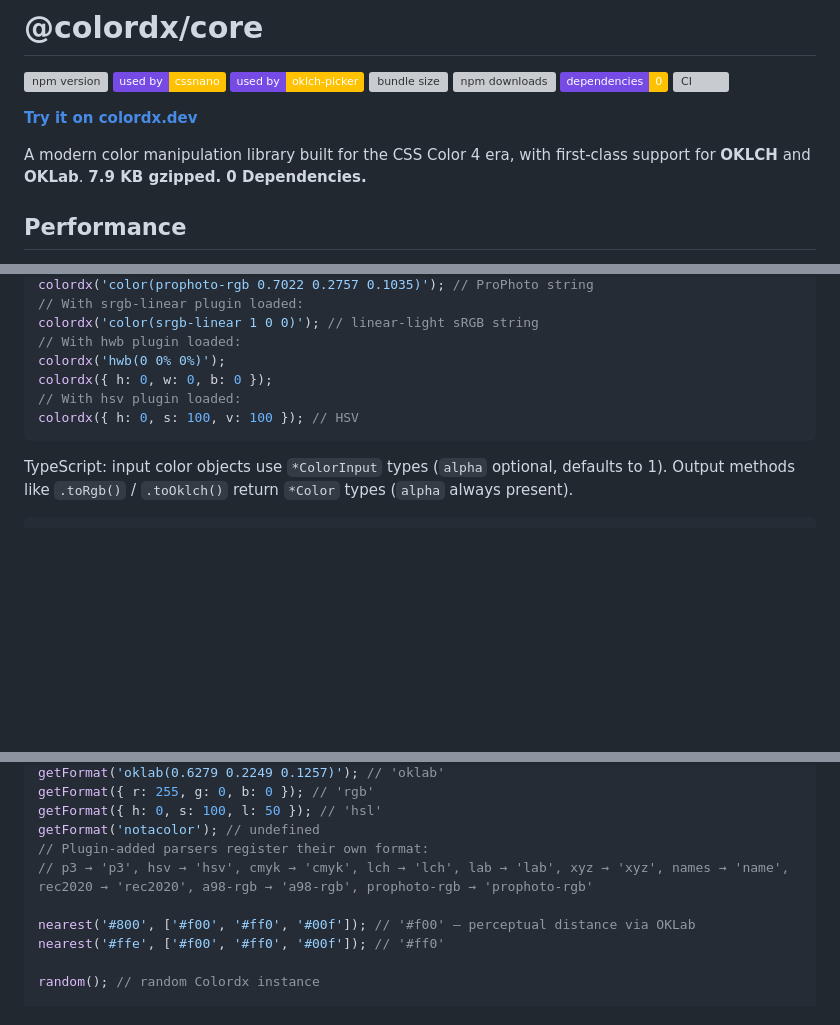
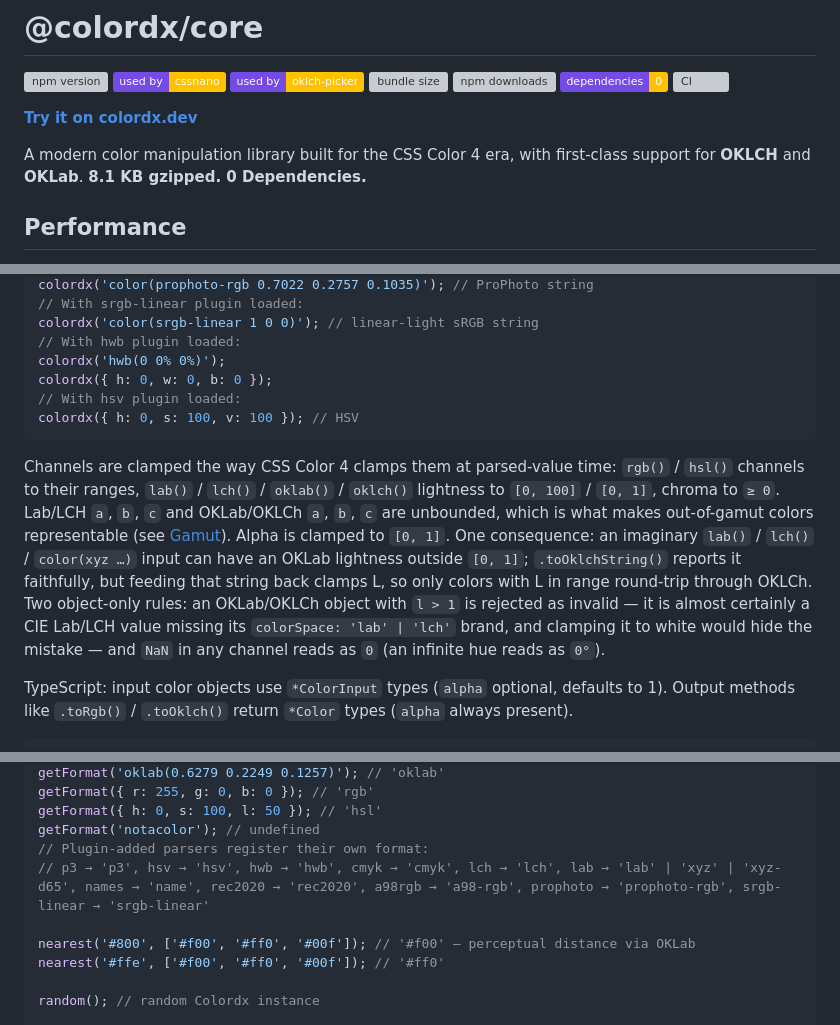
Before and after one commit to dkryaklin/colordx, a Markdown page: README.md, 3 parts joined by grey strips. GitHub-like rendering; badges without logos; blank space fills up the shorter version; grey boxes are pictures that could not be loaded.

````diff
--- a/README.md
+++ b/README.md
@@ -14,7 +14,7 @@
 
 **[Try it on colordx.dev](https://colordx.dev)**
 
-A modern color manipulation library built for the CSS Color 4 era, with first-class support for **OKLCH** and **OKLab**. **7.9 KB gzipped. 0 Dependencies.**
+A modern color manipulation library built for the CSS Color 4 era, with first-class support for **OKLCH** and **OKLab**. **8.1 KB gzipped. 0 Dependencies.**
 
 ## Performance
 
@@ -111,6 +111,8 @@ colordx({ h: 0, w: 0, b: 0 });
 colordx({ h: 0, s: 100, v: 100 }); // HSV
 ```
 
+Channels are clamped the way CSS Color 4 clamps them at parsed-value time: `rgb()` / `hsl()` channels to their ranges, `lab()` / `lch()` / `oklab()` / `oklch()` lightness to `[0, 100]` / `[0, 1]`, chroma to `≥ 0`. Lab/LCH `a`, `b`, `c` and OKLab/OKLCh `a`, `b`, `c` are unbounded, which is what makes out-of-gamut colors representable (see [Gamut](#gamut)). Alpha is clamped to `[0, 1]`. One consequence: an imaginary `lab()` / `lch()` / `color(xyz …)` input can have an OKLab lightness outside `[0, 1]`; `.toOklchString()` reports it faithfully, but feeding that string back clamps L, so only colors with L in range round-trip through OKLCh. Two object-only rules: an OKLab/OKLCh object with `l > 1` is rejected as invalid — it is almost certainly a CIE Lab/LCH value missing its `colorSpace: 'lab' | 'lch'` brand, and clamping it to white would hide the mistake — and `NaN` in any channel reads as `0` (an infinite hue reads as `0°`).
+
 TypeScript: input color objects use `*ColorInput` types (`alpha` optional, defaults to 1).
 Output methods like `.toRgb()` / `.toOklch()` return `*Color` types (`alpha` always present).
 
@@ -210,7 +214,7 @@ getFormat({ r: 255, g: 0, b: 0 }); // 'rgb'
 getFormat({ h: 0, s: 100, l: 50 }); // 'hsl'
 getFormat('notacolor'); // undefined
 // Plugin-added parsers register their own format:
-// p3 → 'p3', hsv → 'hsv', cmyk → 'cmyk', lch → 'lch', lab → 'lab', xyz → 'xyz', names → 'name', rec2020 → 'rec2020', a98-rgb → 'a98-rgb', prophoto-rgb → 'prophoto-rgb'
+// p3 → 'p3', hsv → 'hsv', hwb → 'hwb', cmyk → 'cmyk', lch → 'lch', lab → 'lab' | 'xyz' | 'xyz-d65', names → 'name', rec2020 → 'rec2020', a98rgb → 'a98-rgb', prophoto → 'prophoto-rgb', srgb-linear → 'srgb-linear'
 
 nearest('#800', ['#f00', '#ff0', '#00f']); // '#f00' — perceptual distance via OKLab
 nearest('#ffe', ['#f00', '#ff0', '#00f']); // '#ff0'
````
Also changed, not shown: other parts of README.md (+13 -7 lines).
